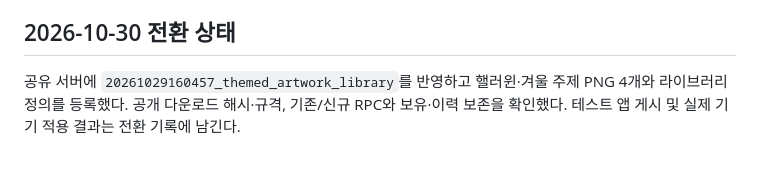
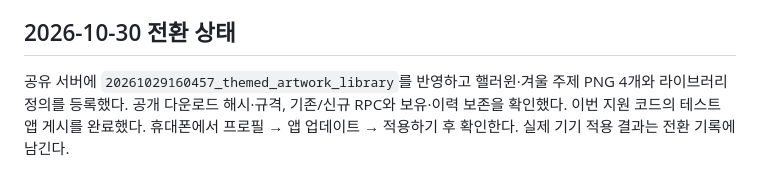
Before and after one commit to Daeun-100/-YumYumStudy, a Markdown page: docs/operations/ARTWORK-OPERATIONS.md, the part around the change. GitHub-like rendering.

```diff
--- a/docs/operations/ARTWORK-OPERATIONS.md
+++ b/docs/operations/ARTWORK-OPERATIONS.md
@@ -87,4 +87,4 @@ node supabase/scripts/check-artwork-db.mjs ABSOLUTE_PATH_TO_PGLITE/dist/index.js
 
 ## 2026-10-30 전환 상태
 
-공유 서버에 `20261029160457_themed_artwork_library`를 반영하고 핼러윈·겨울 주제 PNG 4개와 라이브러리 정의를 등록했다. 공개 다운로드 해시·규격, 기존/신규 RPC와 보유·이력 보존을 확인했다. 테스트 앱 게시 및 실제 기기 적용 결과는 전환 기록에 남긴다.
+공유 서버에 `20261029160457_themed_artwork_library`를 반영하고 핼러윈·겨울 주제 PNG 4개와 라이브러리 정의를 등록했다. 공개 다운로드 해시·규격, 기존/신규 RPC와 보유·이력 보존을 확인했다. 이번 지원 코드의 테스트 앱 게시를 완료했다. 휴대폰에서 프로필 → 앱 업데이트 → 적용하기 후 확인한다. 실제 기기 적용 결과는 전환 기록에 남긴다.
```
Also changed, not shown: docs/events/2026-10-30-themed-artwork-transition.md (+12 -1 lines).
